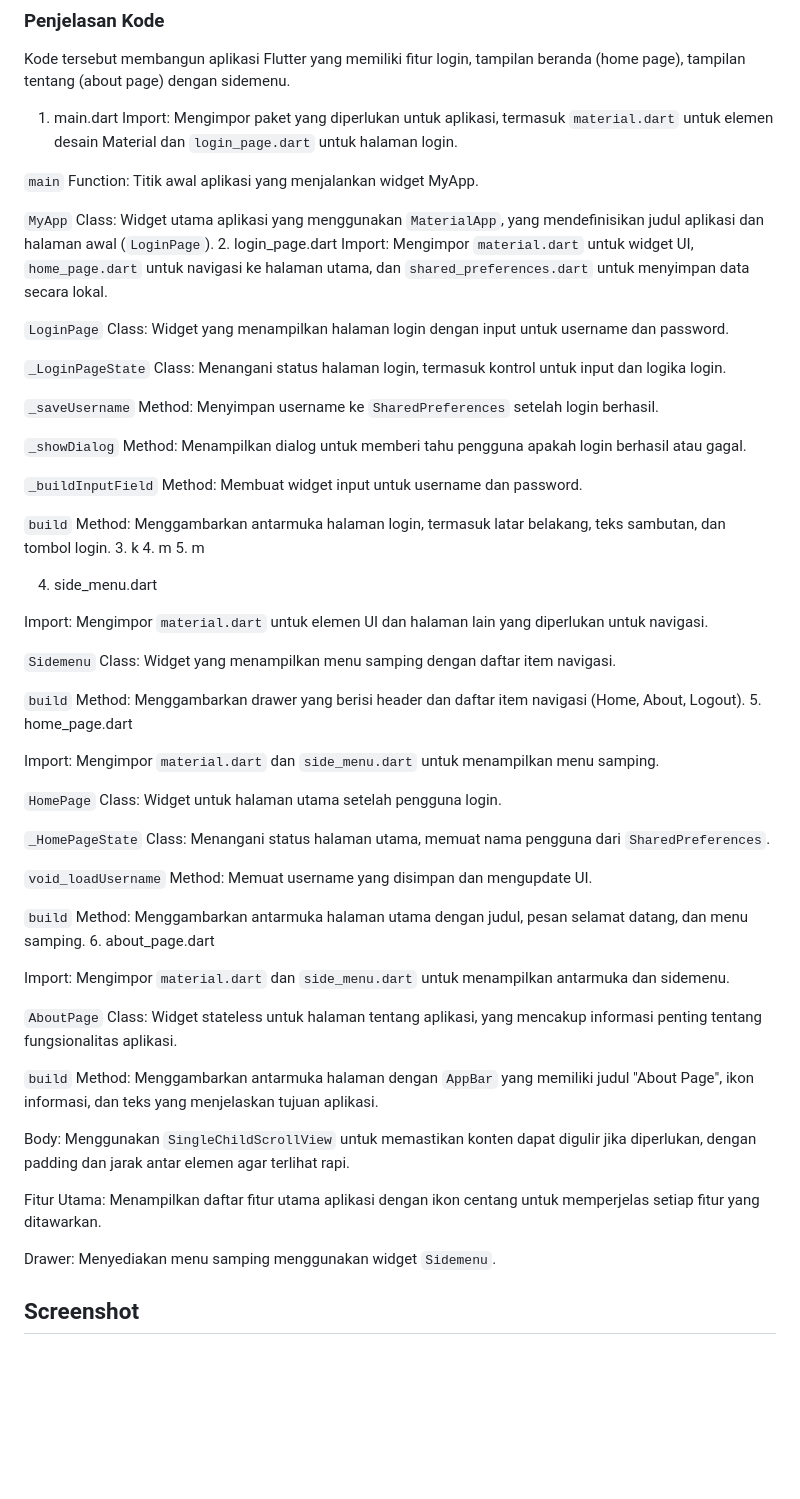
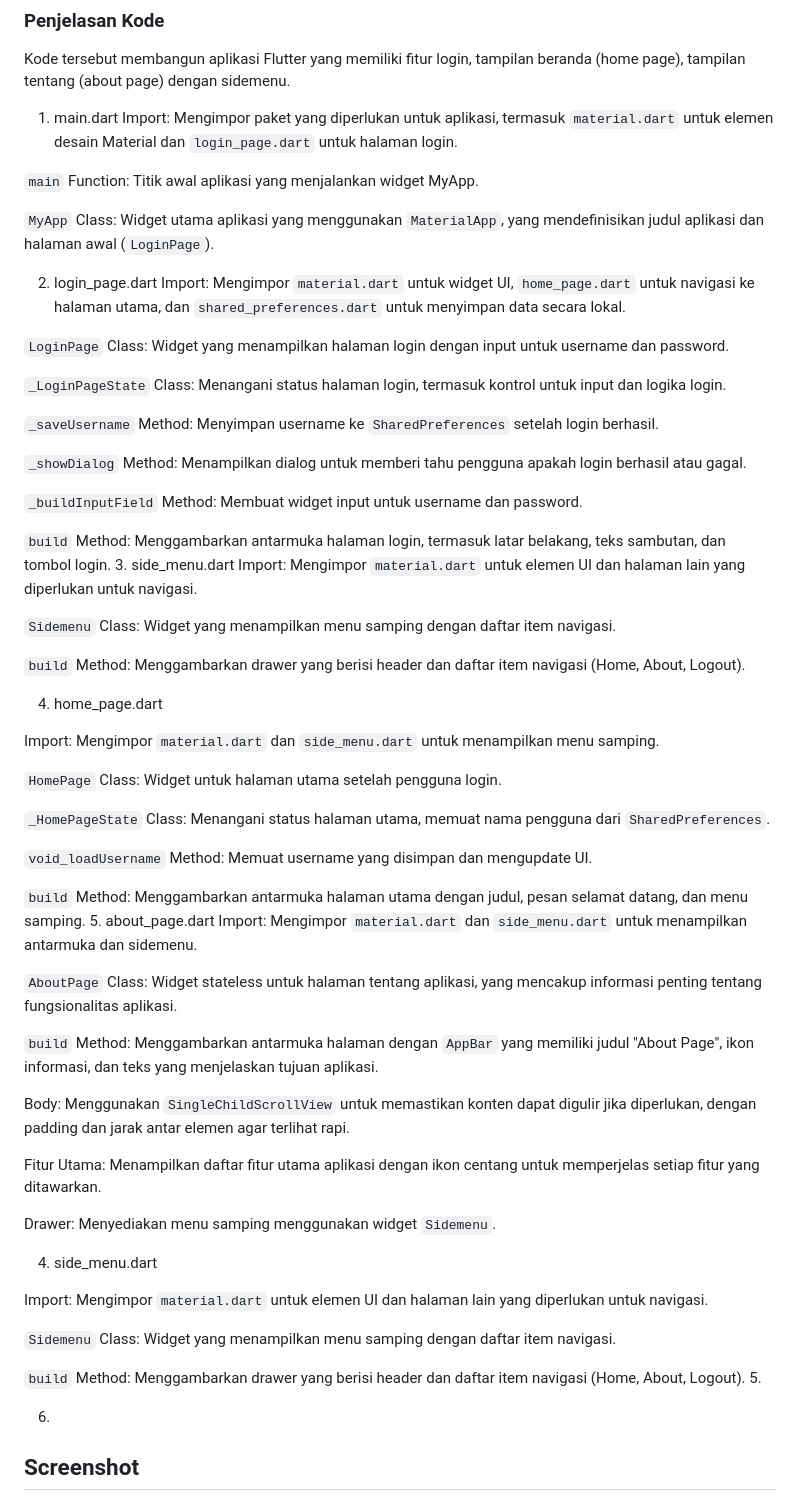
Before and after one commit to auradvny/LabMobile3_AuraDevanySalsabilaBachtiar_ShiftC, a Markdown page: README.md, the part around the change. GitHub-like rendering; blank space fills up the shorter version.

```diff
--- a/README.md
+++ b/README.md
@@ -14,6 +14,7 @@ Import: Mengimpor paket yang diperlukan untuk aplikasi, termasuk `material.dart`
 `main` Function: Titik awal aplikasi yang menjalankan widget MyApp.
 
 `MyApp` Class: Widget utama aplikasi yang menggunakan `MaterialApp`, yang mendefinisikan judul aplikasi dan halaman awal (`LoginPage`).
+
 2. login_page.dart
 Import: Mengimpor  `material.dart` untuk widget UI, `home_page.dart` untuk navigasi ke halaman utama, dan `shared_preferences.dart` untuk menyimpan data secara lokal.
 
@@ -28,18 +29,14 @@ Import: Mengimpor  `material.dart` untuk widget UI, `home_page.dart` untuk navig
 `_buildInputField` Method: Membuat widget input untuk username dan password.
 
 `build` Method: Menggambarkan antarmuka halaman login, termasuk latar belakang, teks sambutan, dan tombol login.
-3. k
-4. m
-5. m
-
-4. side_menu.dart
-
+3. side_menu.dart
 Import: Mengimpor `material.dart` untuk elemen UI dan halaman lain yang diperlukan untuk navigasi.
 
 `Sidemenu` Class: Widget yang menampilkan menu samping dengan daftar item navigasi.
 
 `build` Method: Menggambarkan drawer yang berisi header dan daftar item navigasi (Home, About, Logout).
-5. home_page.dart
+
+4. home_page.dart
 
 Import: Mengimpor `material.dart` dan `side_menu.dart` untuk menampilkan menu samping.
 
@@ -50,8 +47,7 @@ Import: Mengimpor `material.dart` dan `side_menu.dart` untuk menampilkan menu sa
 `void_loadUsername` Method: Memuat username yang disimpan dan mengupdate UI.
 
 `build` Method: Menggambarkan antarmuka halaman utama dengan judul, pesan selamat datang, dan menu samping.
-6. about_page.dart
-
+5. about_page.dart
 Import: Mengimpor `material.dart` dan `side_menu.dart` untuk menampilkan antarmuka dan sidemenu.
 
 `AboutPage` Class: Widget stateless untuk halaman tentang aplikasi, yang mencakup informasi penting tentang fungsionalitas aplikasi.
@@ -64,6 +60,19 @@ Fitur Utama: Menampilkan daftar fitur utama aplikasi dengan ikon centang untuk m
 
 Drawer: Menyediakan menu samping menggunakan widget `Sidemenu`.
 
+
+4. side_menu.dart
+
+Import: Mengimpor `material.dart` untuk elemen UI dan halaman lain yang diperlukan untuk navigasi.
+
+`Sidemenu` Class: Widget yang menampilkan menu samping dengan daftar item navigasi.
+
+`build` Method: Menggambarkan drawer yang berisi header dan daftar item navigasi (Home, About, Logout).
+5.
+
+6.
+
+
 ## Screenshot
 ![Lampiran Login](login_page.png)
 ![Lampiran Sidemenu](side_menu.png)
```
